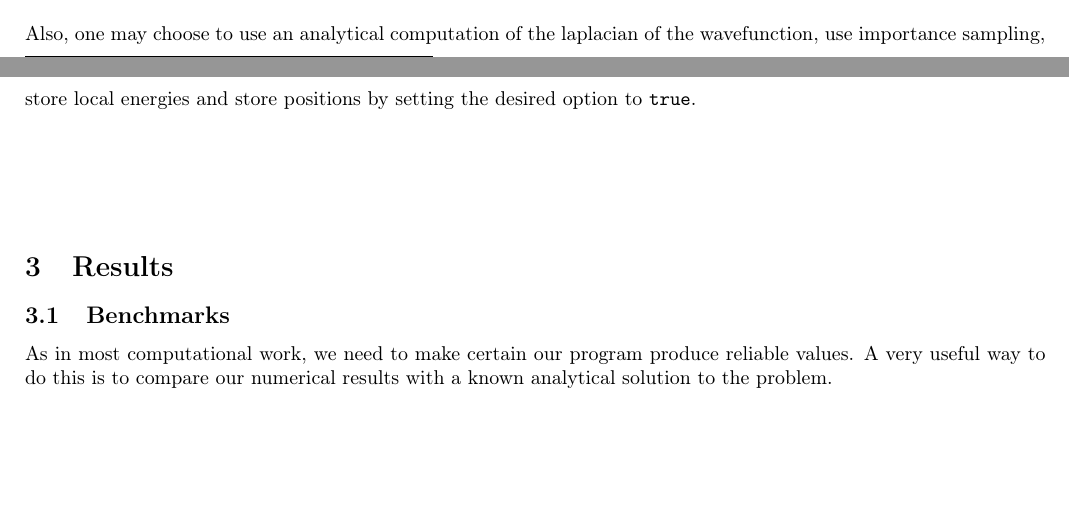
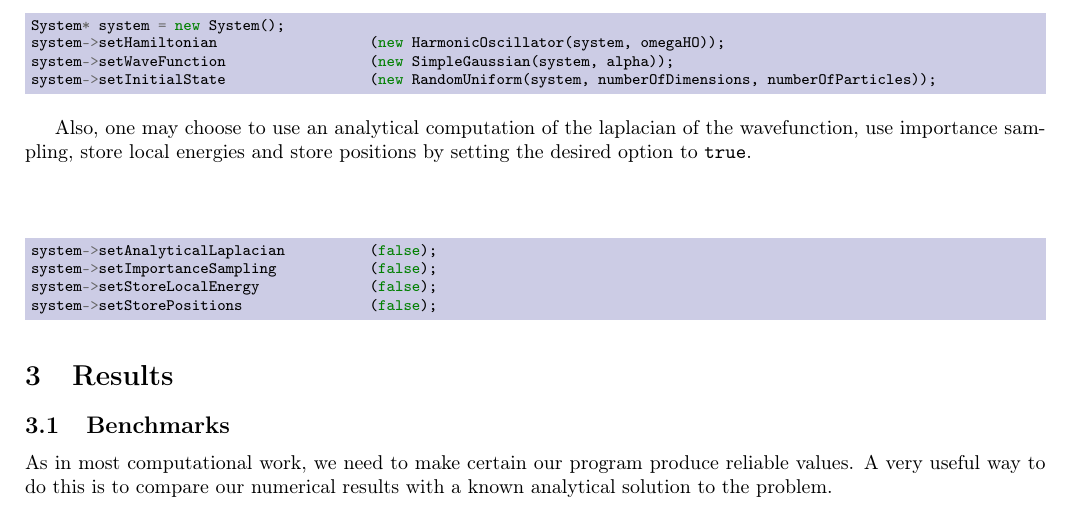
Before and after one commit to filiphl/FYS4411, a LaTeX paper (Project_1/report/report.tex): two parts of pages 10 and 11 of 16 before the commit and part of page 11 of 16 after it, the two joined at a grey line, cut at the place of the change, the shorter picture padded with empty space. Compiled offline with pdfLaTeX.

```diff
--- a/Project_1/report/report.tex
+++ b/Project_1/report/report.tex
@@ -15,7 +15,7 @@
 \usepackage{amsmath}
 \usepackage{hyperref}
 \usepackage{pagecolor}
-%\usepackage{minted}
+\usepackage{minted}
 \usepackage{braket}
 \usepackage{multicol}
 \usepackage{listings}    %Add source code
@@ -538,20 +538,20 @@
 \end{table}
 In \texttt{main.cpp} a user can set parameters of the system, such as number of particles, dimensions, Metropolis steps, alpha, beta, etc.
 Which subclass of \texttt{Hamiltonian}, \texttt{Wavefunction} and \texttt{InitialState} must be chosen here as well. An example may look like \\*[5mm]
-%\begin{minted}[bgcolor=LightBlue, fontsize=\footnotesize]{c++}
-%System* system = new System();
-%system->setHamiltonian                  (new HarmonicOscillator(system, omegaHO));
-%system->setWaveFunction                 (new SimpleGaussian(system, alpha));
-%system->setInitialState                 (new RandomUniform(system, numberOfDimensions, numberOfParticles));
-%\end{minted}
+\begin{minted}[bgcolor=LightBlue, fontsize=\footnotesize]{c++}
+System* system = new System();
+system->setHamiltonian                  (new HarmonicOscillator(system, omegaHO));
+system->setWaveFunction                 (new SimpleGaussian(system, alpha));
+system->setInitialState                 (new RandomUniform(system, numberOfDimensions, numberOfParticles));
+\end{minted}
 \\*[5mm]
 Also, one may choose to use an analytical computation of the laplacian of the wavefunction, use importance sampling, store local energies and store positions by setting the desired option to \texttt{true}.\\*[5mm]
-%\begin{minted}[bgcolor=LightBlue, fontsize=\footnotesize]{c++}
-%system->setAnalyticalLaplacian          (false);
-%system->setImportanceSampling           (false);
-%system->setStoreLocalEnergy             (false);
-%system->setStorePositions               (false);
-%\end{minted}
+\begin{minted}[bgcolor=LightBlue, fontsize=\footnotesize]{c++}
+system->setAnalyticalLaplacian          (false);
+system->setImportanceSampling           (false);
+system->setStoreLocalEnergy             (false);
+system->setStorePositions               (false);
+\end{minted}
 \\*[5mm]
 
 
```
Also changed, not shown: Project_1/modifiedMortenCode/figures/N=100_D=3_alpha=0498783_steps=1e6_full_1.jpg (added), Project_1/report/report.pdf, Project_1/report/report.tex (16 more changed lines), 3 other files.
